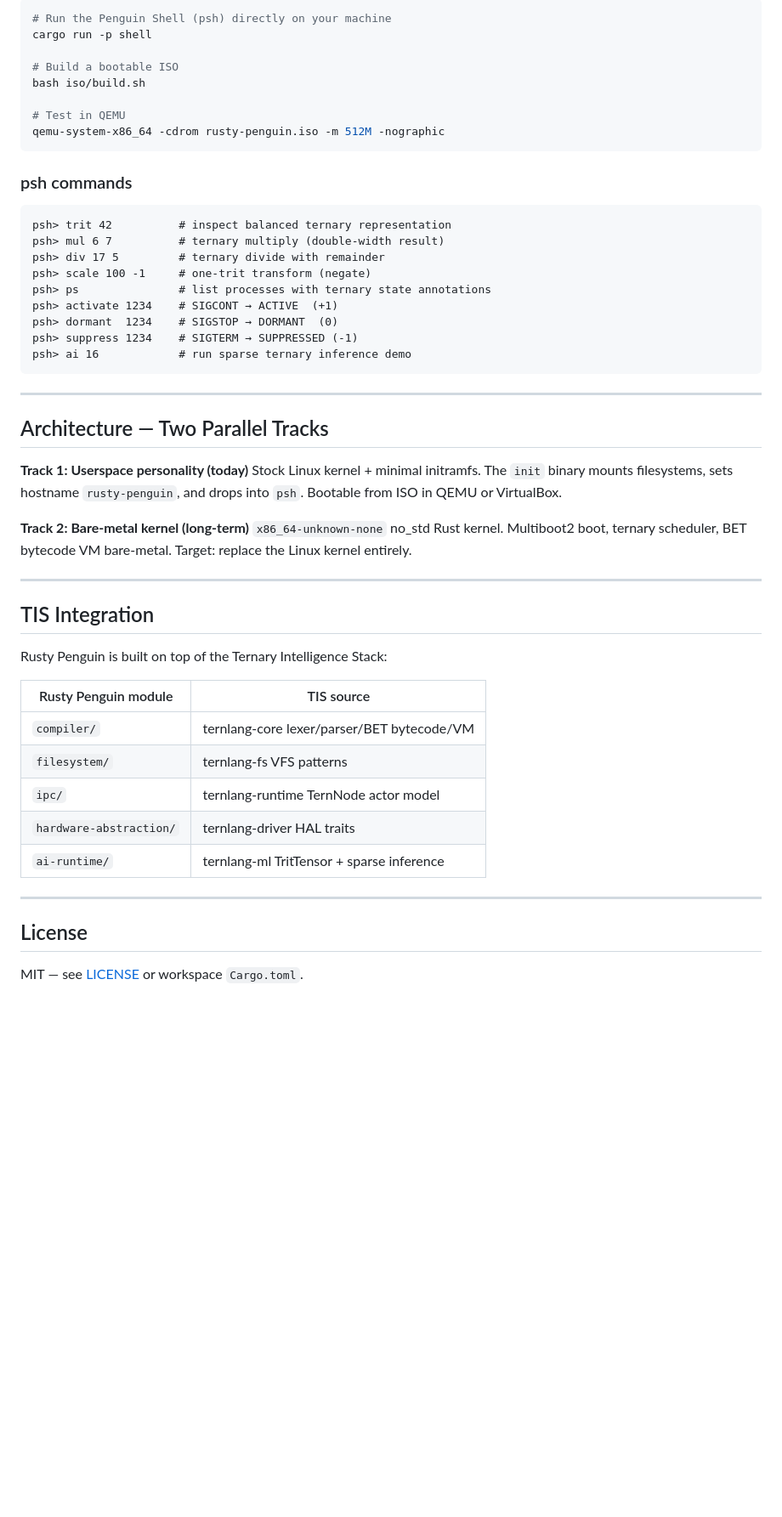
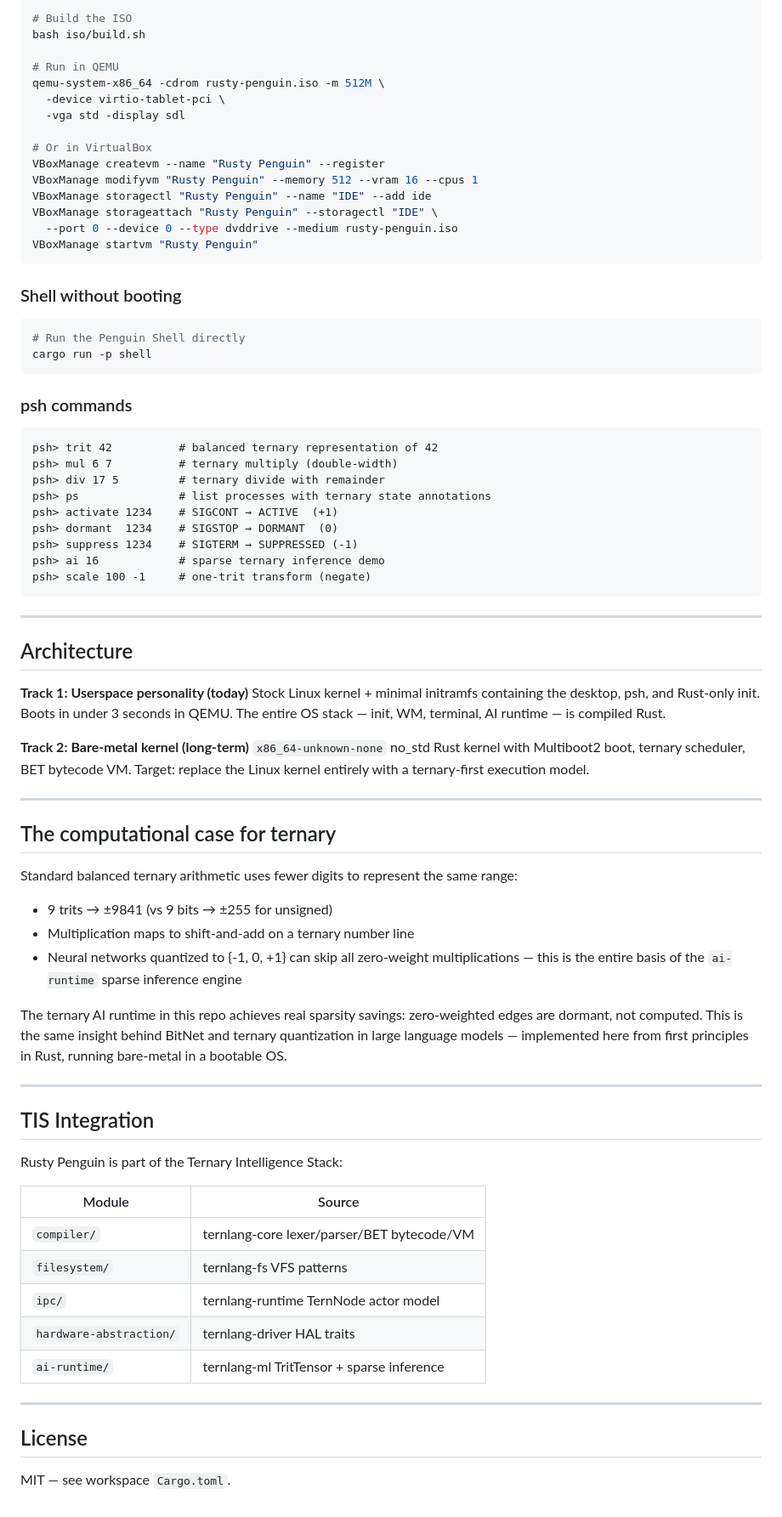
Before and after one commit to rfi-irfos/rusty-penguin, a Markdown page: README.md, the part around one of its changes. Shown at 85% size. Drawn GitHub-style; blank space fills up the shorter version.

````diff
--- a/README.md
+++ b/README.md
@@ -45,46 +69,71 @@ Every value in Rusty Penguin is one of three states:
 
 ```bash
-# Run the Penguin Shell (psh) directly on your machine
-cargo run -p shell
-
-# Build a bootable ISO
+# Build the ISO
 bash iso/build.sh
 
-# Test in QEMU
-qemu-system-x86_64 -cdrom rusty-penguin.iso -m 512M -nographic
+# Run in QEMU
+qemu-system-x86_64 -cdrom rusty-penguin.iso -m 512M \
+  -device virtio-tablet-pci \
+  -vga std -display sdl
+
+# Or in VirtualBox
+VBoxManage createvm --name "Rusty Penguin" --register
+VBoxManage modifyvm "Rusty Penguin" --memory 512 --vram 16 --cpus 1
+VBoxManage storagectl "Rusty Penguin" --name "IDE" --add ide
+VBoxManage storageattach "Rusty Penguin" --storagectl "IDE" \
+  --port 0 --device 0 --type dvddrive --medium rusty-penguin.iso
+VBoxManage startvm "Rusty Penguin"
+```
+
+### Shell without booting
+
+```bash
+# Run the Penguin Shell directly
+cargo run -p shell
 ```
 
 ### psh commands
 
 ```
-psh> trit 42          # inspect balanced ternary representation
-psh> mul 6 7          # ternary multiply (double-width result)
+psh> trit 42          # balanced ternary representation of 42
+psh> mul 6 7          # ternary multiply (double-width)
 psh> div 17 5         # ternary divide with remainder
-psh> scale 100 -1     # one-trit transform (negate)
 psh> ps               # list processes with ternary state annotations
 psh> activate 1234    # SIGCONT → ACTIVE  (+1)
 psh> dormant  1234    # SIGSTOP → DORMANT  (0)
 psh> suppress 1234    # SIGTERM → SUPPRESSED (-1)
-psh> ai 16            # run sparse ternary inference demo
+psh> ai 16            # sparse ternary inference demo
+psh> scale 100 -1     # one-trit transform (negate)
 ```
 
 ---
 
-## Architecture — Two Parallel Tracks
+## Architecture
 
 **Track 1: Userspace personality (today)**
-Stock Linux kernel + minimal initramfs. The `init` binary mounts filesystems, sets hostname `rusty-penguin`, and drops into `psh`. Bootable from ISO in QEMU or VirtualBox.
+Stock Linux kernel + minimal initramfs containing the desktop, psh, and Rust-only init. Boots in under 3 seconds in QEMU. The entire OS stack — init, WM, terminal, AI runtime — is compiled Rust.
 
 **Track 2: Bare-metal kernel (long-term)**
-`x86_64-unknown-none` no_std Rust kernel. Multiboot2 boot, ternary scheduler, BET bytecode VM bare-metal. Target: replace the Linux kernel entirely.
+`x86_64-unknown-none` no_std Rust kernel with Multiboot2 boot, ternary scheduler, BET bytecode VM. Target: replace the Linux kernel entirely with a ternary-first execution model.
+
+---
+
+## The computational case for ternary
+
+Standard balanced ternary arithmetic uses fewer digits to represent the same range:
+- 9 trits → ±9841 (vs 9 bits → ±255 for unsigned)
+- Multiplication maps to shift-and-add on a ternary number line
+- Neural networks quantized to {-1, 0, +1} can skip all zero-weight multiplications — this is the entire basis of the `ai-runtime` sparse inference engine
+
+The ternary AI runtime in this repo achieves real sparsity savings: zero-weighted edges are dormant, not computed. This is the same insight behind BitNet and ternary quantization in large language models — implemented here from first principles in Rust, running bare-metal in a bootable OS.
 
 ---
 
 ## TIS Integration
 
-Rusty Penguin is built on top of the Ternary Intelligence Stack:
+Rusty Penguin is part of the Ternary Intelligence Stack:
 
-| Rusty Penguin module | TIS source |
+| Module | Source |
 |---|---|
 | `compiler/` | ternlang-core lexer/parser/BET bytecode/VM |
 | `filesystem/` | ternlang-fs VFS patterns |
@@ -96,4 +145,4 @@ Rusty Penguin is built on top of the Ternary Intelligence Stack:
 
 ## License
 
-MIT — see [LICENSE](LICENSE) or workspace `Cargo.toml`.
+MIT — see workspace `Cargo.toml`.
````
Also changed, not shown: other parts of README.md (+32 -8 lines).
